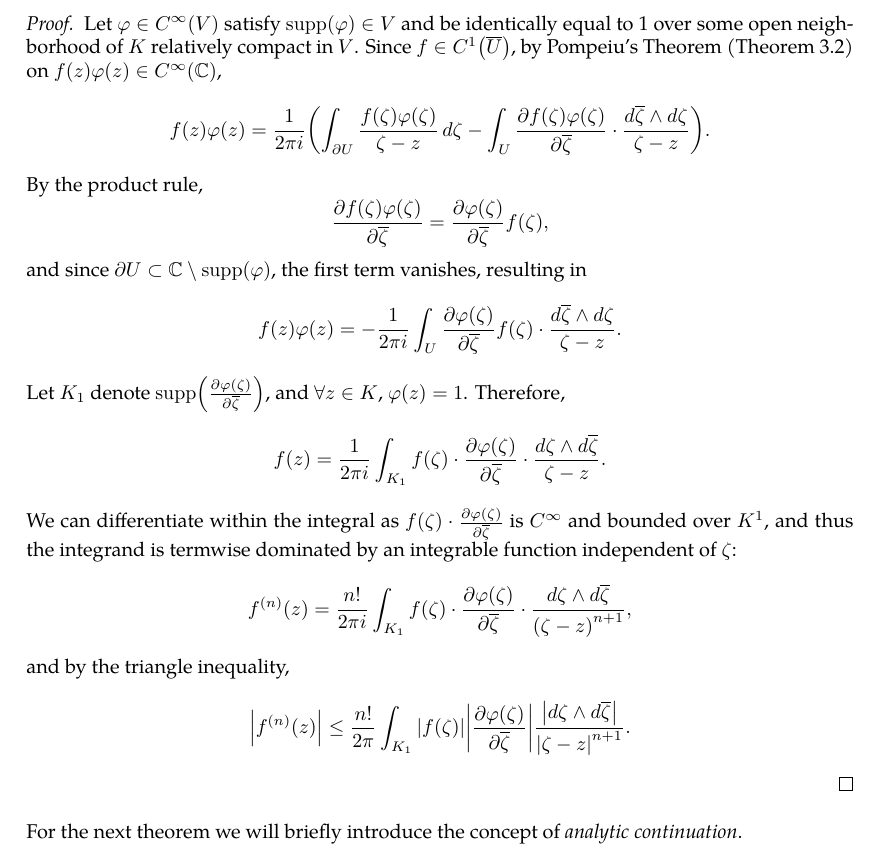
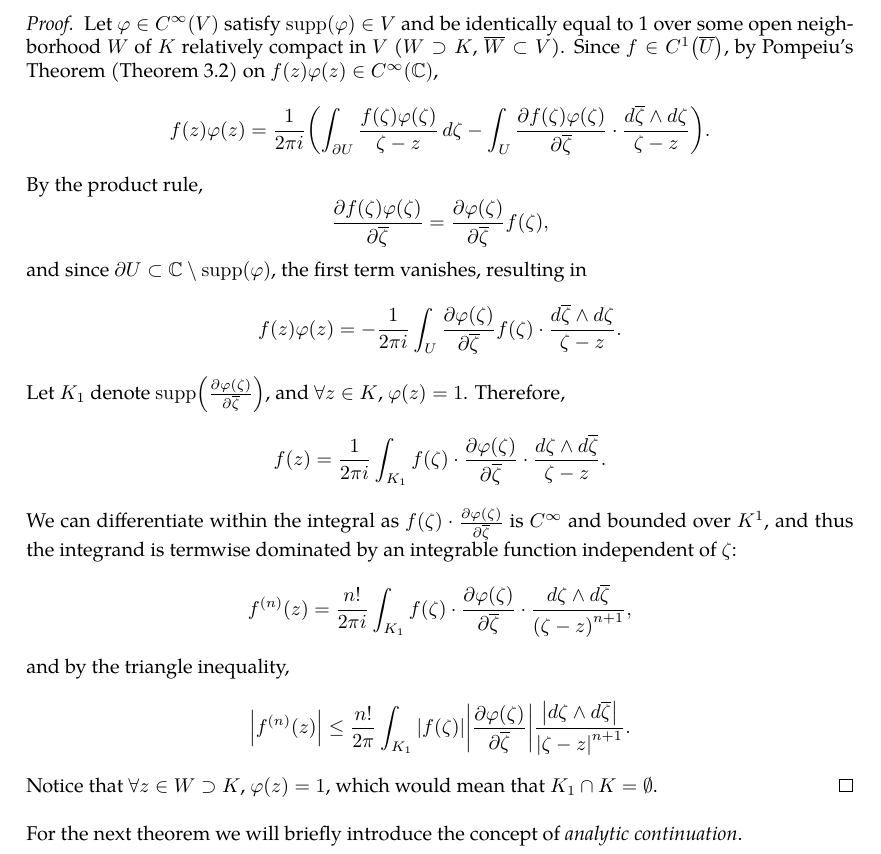
Before and after one commit to slipperking/complex-analysis-latex, a LaTeX document (main.tex): part of page 29 of 29, cut so that both start at the same text. Compiled offline with pdfLaTeX.

Commit message:
overleaf_to_git (Tue May 27 17:04:21 2025 -0700): update main.tex from r5722 to r5728

```diff
--- a/main.tex
+++ b/main.tex
@@ -760,12 +760,13 @@ We will introduce a trivial application of Liouville's Theorem:
     where \(\left\|f\right\|_{L_p(V)}\) denotes \[\paren{\int_V\abs{f(z)}^p\ddx\wedge\ddy}^{\flatfrac{1}{p}}.\]
 \end{theorem}
 \begin{proof}
-    Let \(\varphi\in C^\infty(V)\)  satisfy \(\supp(\varphi)\in V\) and be identically equal to 1 over some open neighborhood of \(K\) relatively compact in \(V\). Since \(f\in C^1\paren{\overline{U}}\), by Pompeiu's Theorem (\autoref{thm:pompeiu}) on \(f(z)\varphi(z)\in C^\infty(\mathbb{C})\), \[f(z)\varphi(z)=\frac{1}{2\pi i}\paren{\int_{\partial U}\frac{f(\zeta)\varphi(\zeta)}{\zeta-z}\ddzeta-\int_{U}\pdv{f(\zeta)\varphi(\zeta)}{\overline{\zeta}}\cdot\frac{\dd{\overline{\zeta}}\wedge\ddzeta}{\zeta-z}}.\]
+    Let \(\varphi\in C^\infty(V)\)  satisfy \(\supp(\varphi)\in V\) and be identically equal to 1 over some open neighborhood \(W\) of \(K\) relatively compact in \(V\) (\(W\supset K\), \(\overline{W}\subset V\)). Since \(f\in C^1\paren{\overline{U}}\), by Pompeiu's Theorem (\autoref{thm:pompeiu}) on \(f(z)\varphi(z)\in C^\infty(\mathbb{C})\), \[f(z)\varphi(z)=\frac{1}{2\pi i}\paren{\int_{\partial U}\frac{f(\zeta)\varphi(\zeta)}{\zeta-z}\ddzeta-\int_{U}\pdv{f(\zeta)\varphi(\zeta)}{\overline{\zeta}}\cdot\frac{\dd{\overline{\zeta}}\wedge\ddzeta}{\zeta-z}}.\]
     By the product rule, \[\pdv{f(\zeta)\varphi(\zeta)}{\overline{\zeta}}=\pdv{\varphi(\zeta)}{\overline{\zeta}}f(\zeta),\] and since \(\partial U\subset\mathbb{C}\setminus\supp(\varphi)\), the first term vanishes, resulting in \[f(z)\varphi(z)=-\frac{1}{2\pi i}\int_U\pdv{\varphi(\zeta)}{\overline{\zeta}}f(\zeta)\cdot\frac{\dd{\overline{\zeta}}\wedge\ddzeta}{\zeta-z}.\] Let \(K_1\) denote \(\supp\paren{\pdv{\varphi(\zeta)}{\overline{\zeta}}}\), and \(\forall z\in K\), \(\varphi(z)=1\). Therefore, \[f(z)=\frac{1}{2\pi i}\int_{K_1}f(\zeta)\cdot\pdv{\varphi(\zeta)}{\overline{\zeta}}\cdot\frac{\ddzeta\wedge\dd{\overline{\zeta}}}{\zeta-z}.\]
     We can differentiate within the integral as \(f(\zeta)\cdot\pdv{\varphi(\zeta)}{\overline{\zeta}}\) is \(C^\infty\) and bounded over \(K^1\), and thus the integrand is termwise dominated by an integrable function independent of \(\zeta\):
     \[f^{(n)}(z)=\frac{n!}{2\pi i}\int_{K_1} f(\zeta)\cdot\pdv{\varphi(\zeta)}{\overline{\zeta}}\cdot\frac{\ddzeta\wedge\dd{\overline{\zeta}}}{\paren{\zeta-z}^{n+1}},\]
     and by the triangle inequality,
     \[\abs{f^{(n)}(z)}\leq\frac{n!}{2\pi}\int_{K_1} \abs{f(\zeta)}\abs{\pdv{\varphi(\zeta)}{\overline{\zeta}}}\frac{\abs{\ddzeta\wedge\dd{\overline{\zeta}}}}{\abs{\zeta-z}^{n+1}}.\]
+    Notice that \(\forall z\in W\supset K\), \(\varphi(z)=1\), which would mean that \(K_1\cap K=\emptyset\).
 \end{proof}
 For the next theorem we will briefly introduce the concept of \textit{analytic continuation}.
 \begin{definition}[Analytic Continuation]
```
